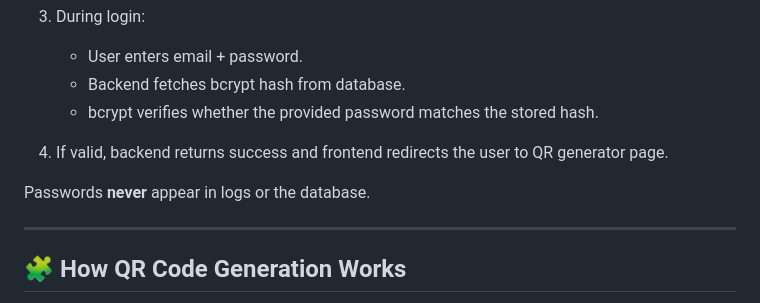
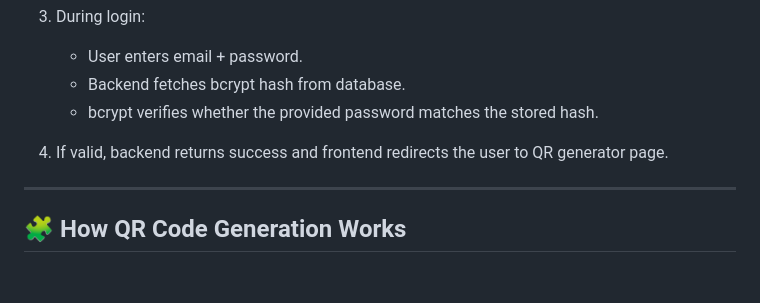
Before and after one commit to giboiq200/qr-code-generator, a Markdown page: README.md, the part around the change. Drawn GitHub-style; blank space fills up the shorter version.

```diff
--- a/README.md
+++ b/README.md
@@ -136,8 +136,6 @@ Simply open:
    * bcrypt verifies whether the provided password matches the stored hash.
 4. If valid, backend returns success and frontend redirects the user to QR generator page.
 
-Passwords **never** appear in logs or the database.
-
 ---
 
 ## 🧩 How QR Code Generation Works
```
